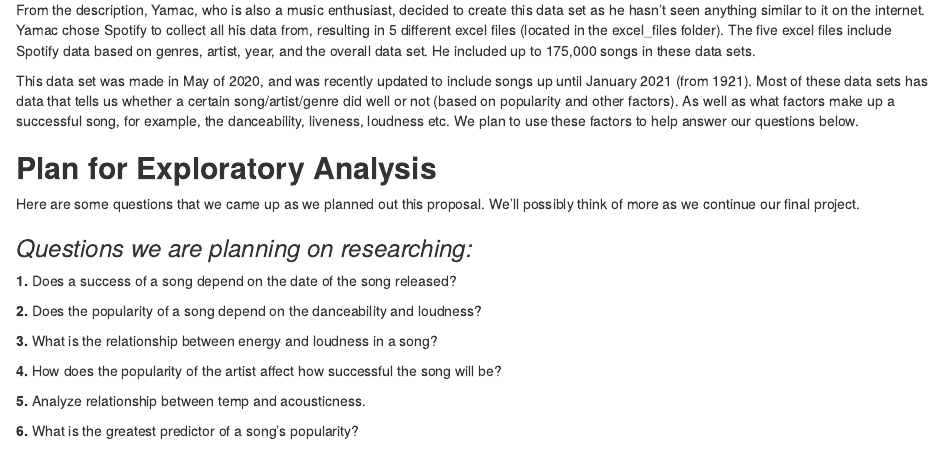
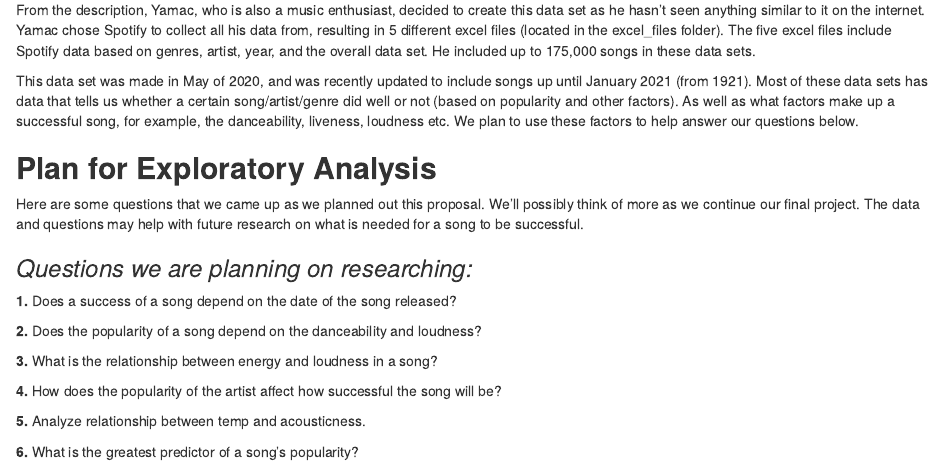
Before and after one commit to kmytien/ds202_final, an R Markdown document (proposal.Rmd): the page in a window 1100 px wide, from 550 px down. The pictures show the output file proposal.html that the author committed with the source, opened offline.

Commit message:
final commit for proposal

```diff
--- a/proposal.Rmd
+++ b/proposal.Rmd
@@ -31,7 +31,7 @@ This data set was made in May of 2020, and was recently updated to include songs
 
 
 ## **Plan for Exploratory Analysis**
-Here are some questions that we came up as we planned out this proposal. We'll possibly think of more as we continue our final project.
+Here are some questions that we came up as we planned out this proposal. We'll possibly think of more as we continue our final project. The data and questions may help with future research on what is needed for a song to be successful.
 
 ### *Questions we are planning on researching:*
 
```
Also changed, not shown: proposal.html.
